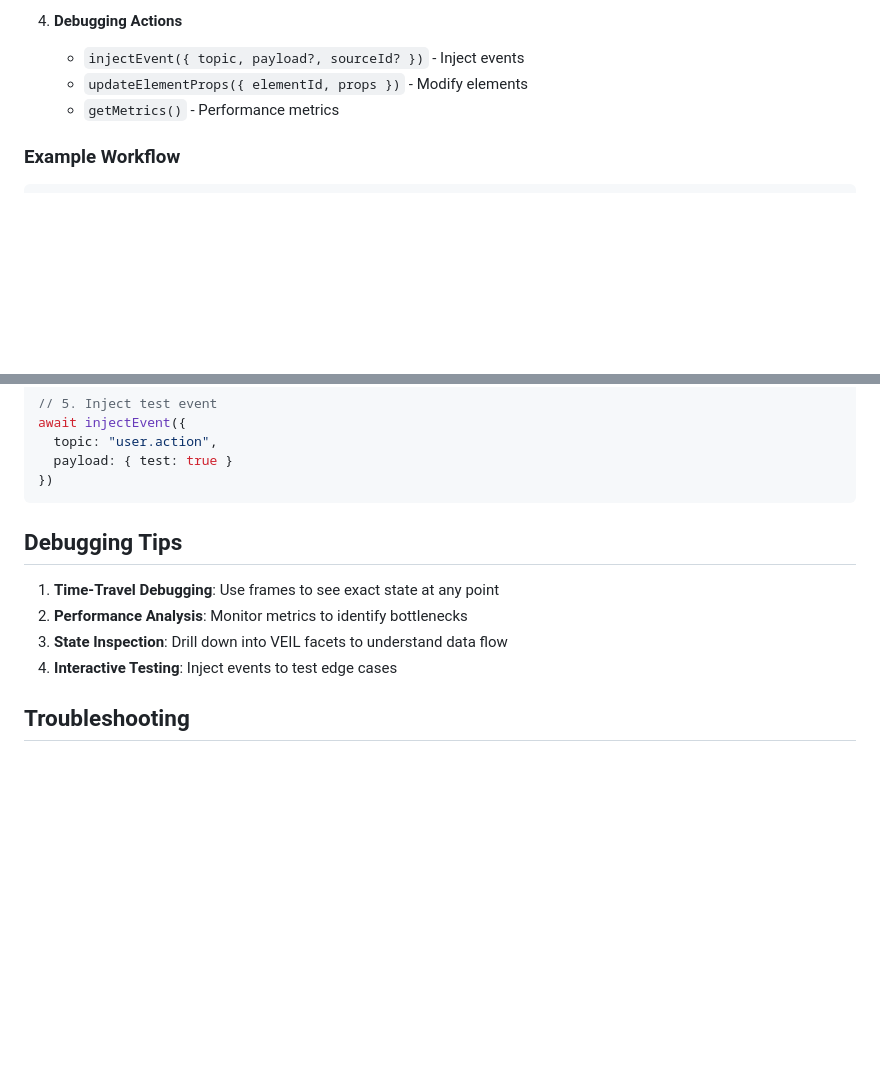
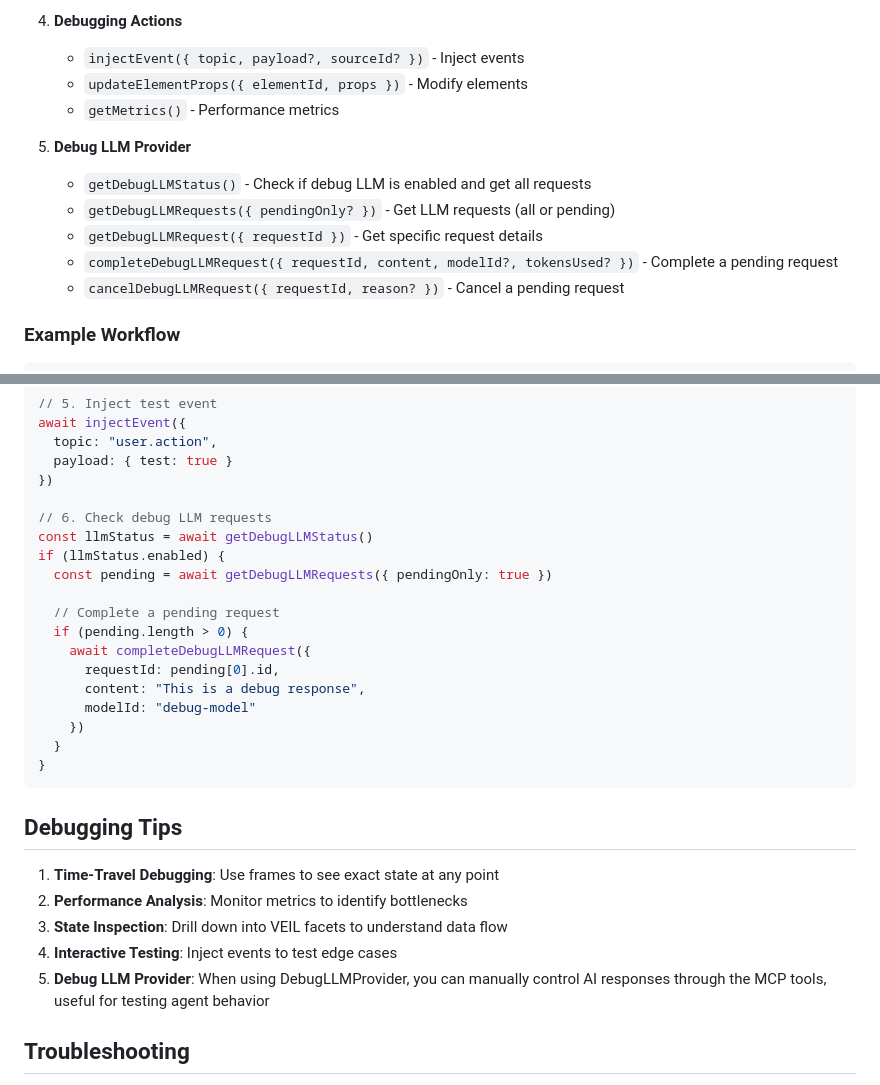
Before and after one commit to anima-research/connectome-ts, a Markdown page: docs/debug-mcp-setup.md, 2 parts joined by grey strips. Rendered like a GitHub page; blank space fills up the shorter version.

Commit message:
debug llm mcp notes

````diff
--- a/docs/debug-mcp-setup.md
+++ b/docs/debug-mcp-setup.md
@@ -81,6 +81,13 @@ connect({ port: 3015 })
    - `updateElementProps({ elementId, props })` - Modify elements
    - `getMetrics()` - Performance metrics
 
+5. **Debug LLM Provider**
+   - `getDebugLLMStatus()` - Check if debug LLM is enabled and get all requests
+   - `getDebugLLMRequests({ pendingOnly? })` - Get LLM requests (all or pending)
+   - `getDebugLLMRequest({ requestId })` - Get specific request details
+   - `completeDebugLLMRequest({ requestId, content, modelId?, tokensUsed? })` - Complete a pending request
+   - `cancelDebugLLMRequest({ requestId, reason? })` - Cancel a pending request
+
 ### Example Workflow
 
 ```typescript
@@ -106,6 +113,21 @@ await injectEvent({
   topic: "user.action",
   payload: { test: true }
 })
+
+// 6. Check debug LLM requests
+const llmStatus = await getDebugLLMStatus()
+if (llmStatus.enabled) {
+  const pending = await getDebugLLMRequests({ pendingOnly: true })
+
+  // Complete a pending request
+  if (pending.length > 0) {
+    await completeDebugLLMRequest({
+      requestId: pending[0].id,
+      content: "This is a debug response",
+      modelId: "debug-model"
+    })
+  }
+}
 ```
 
 ## Debugging Tips
@@ -114,6 +136,7 @@ await injectEvent({
 2. **Performance Analysis**: Monitor metrics to identify bottlenecks
 3. **State Inspection**: Drill down into VEIL facets to understand data flow
 4. **Interactive Testing**: Inject events to test edge cases
+5. **Debug LLM Provider**: When using DebugLLMProvider, you can manually control AI responses through the MCP tools, useful for testing agent behavior
 
 ## Troubleshooting
 
````
